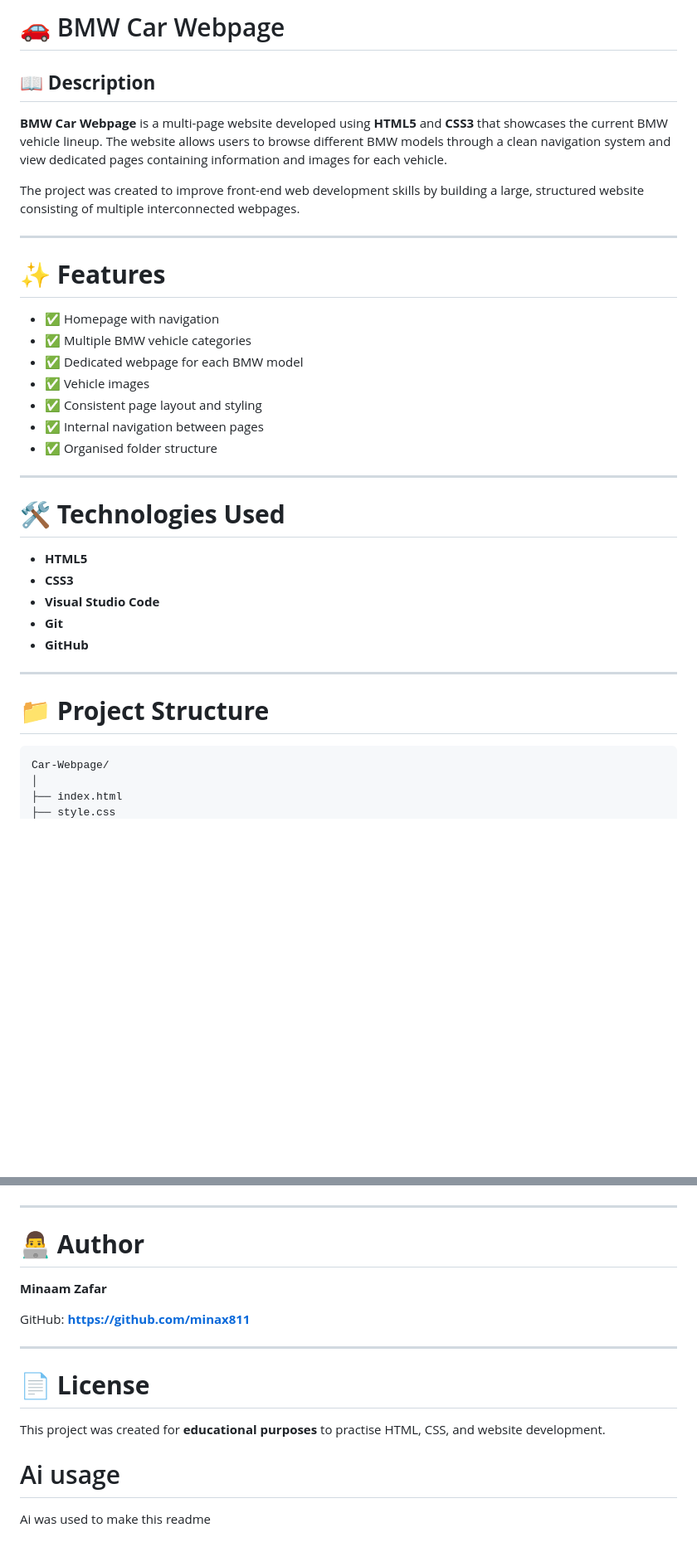
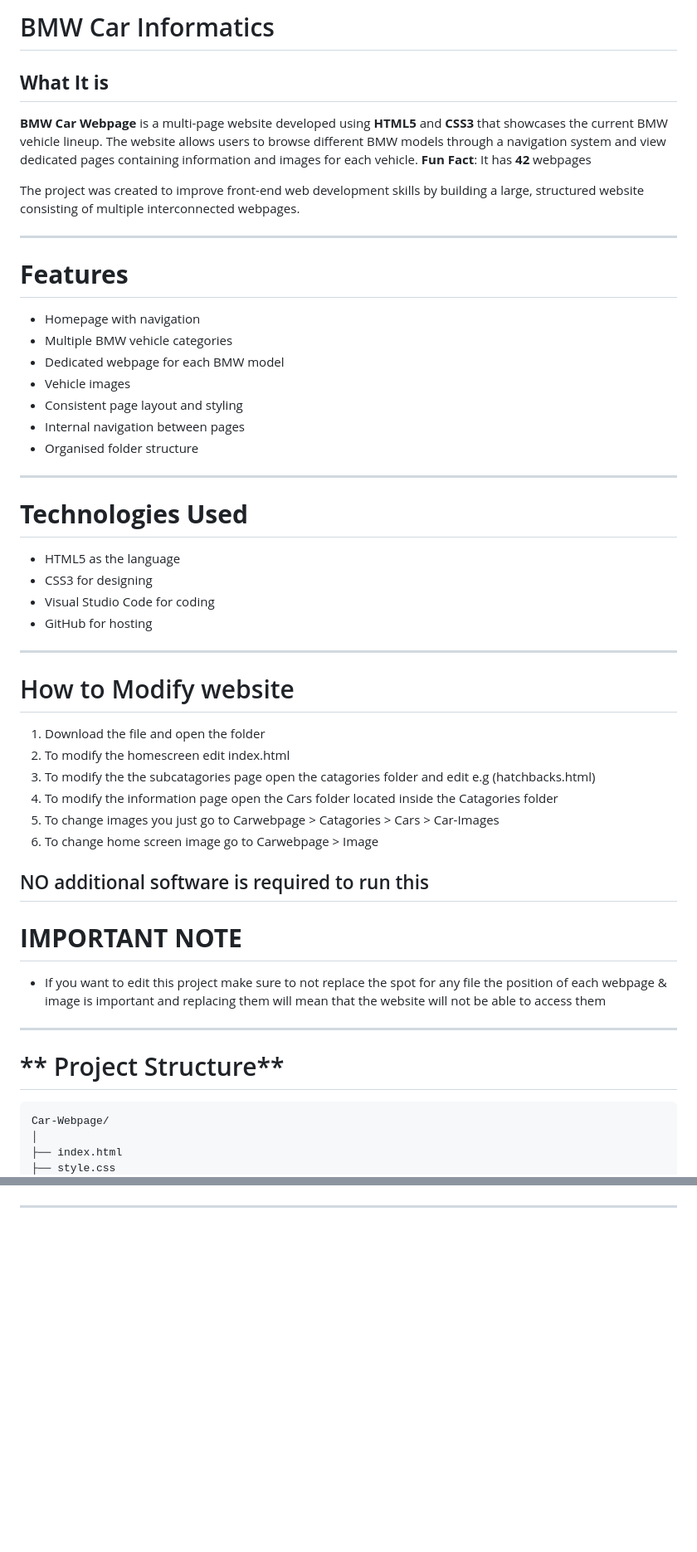
Before and after one commit to minax811/Car-Webpage, a Markdown page: README.md, 2 parts joined by grey strips. Shown at 83% size. Drawn GitHub-style; blank space fills up the shorter version.

Commit message:
Revise README for clarity and structure
Updated the README to enhance clarity and organization, including sections on project structure, usage instructions, and future improvements.

````diff
--- a/README.md
+++ b/README.md
@@ -1,36 +1,56 @@
-# 🚗 BMW Car Webpage
+# BMW Car Informatics
 
-## **📖 Description**
+## **What It is**
 
-**BMW Car Webpage** is a multi-page website developed using **HTML5** and **CSS3** that showcases the current BMW vehicle lineup. The website allows users to browse different BMW models through a clean navigation system and view dedicated pages containing information and images for each vehicle.
+**BMW Car Webpage** is a multi-page website developed using **HTML5** and **CSS3** that showcases the current BMW vehicle lineup. The website allows users to browse different BMW models through a navigation system and view dedicated pages containing information and images for each vehicle. **Fun Fact**: It has **42** webpages
 
 The project was created to improve front-end web development skills by building a large, structured website consisting of multiple interconnected webpages.
 
 ---
 
-# **✨ Features**
+# **Features**
 
-* ✅ Homepage with navigation
-* ✅ Multiple BMW vehicle categories
-* ✅ Dedicated webpage for each BMW model
-* ✅ Vehicle images
-* ✅ Consistent page layout and styling
-* ✅ Internal navigation between pages
-* ✅ Organised folder structure
+*  Homepage with navigation
+*  Multiple BMW vehicle categories
+*  Dedicated webpage for each BMW model
+*  Vehicle images
+*  Consistent page layout and styling
+*  Internal navigation between pages
+*  Organised folder structure
 
 ---
 
-# **🛠 Technologies Used**
+# **Technologies Used**
 
-* **HTML5**
-* **CSS3**
-* **Visual Studio Code**
-* **Git**
-* **GitHub**
+* HTML5 as the language
+* CSS3 for designing
+* Visual Studio Code for coding
+* GitHub for hosting
 
 ---
 
-# **📁 Project Structure**
+# How to Modify website
+1. Download the file and open the folder
+2. To modify the homescreen edit index.html
+3. To modify the the subcatagories page open the catagories folder and edit e.g (hatchbacks.html)
+4. To modify the information page open the Cars folder located inside the Catagories folder
+5. To change images you just go to Carwebpage > Catagories > Cars > Car-Images
+6. To change home screen image go to Carwebpage > Image
+
+NO additional software is required to run this
+---
+
+
+# **IMPORTANT NOTE**
+
+* If you want to edit this project make sure to not replace the spot for any file
+  the position of each webpage & image is important and replacing them will mean that
+  the website will not be able to access them
+
+
+---
+
+# ** Project Structure**
 
 ```text
 Car-Webpage/
@@ -127,17 +122,2 @@ Possible future updates include:
 
 ---
-
-# **👨‍💻 Author**
-
-**Minaam Zafar**
-
-GitHub: **https://github.com/minax811**
-
----
-
-# **📄 License**
-
-This project was created for **educational purposes** to practise HTML, CSS, and website development.
-
-# Ai usage
-Ai was used to make this readme
````
Also changed, not shown: other parts of README.md (+10 -35 lines).
